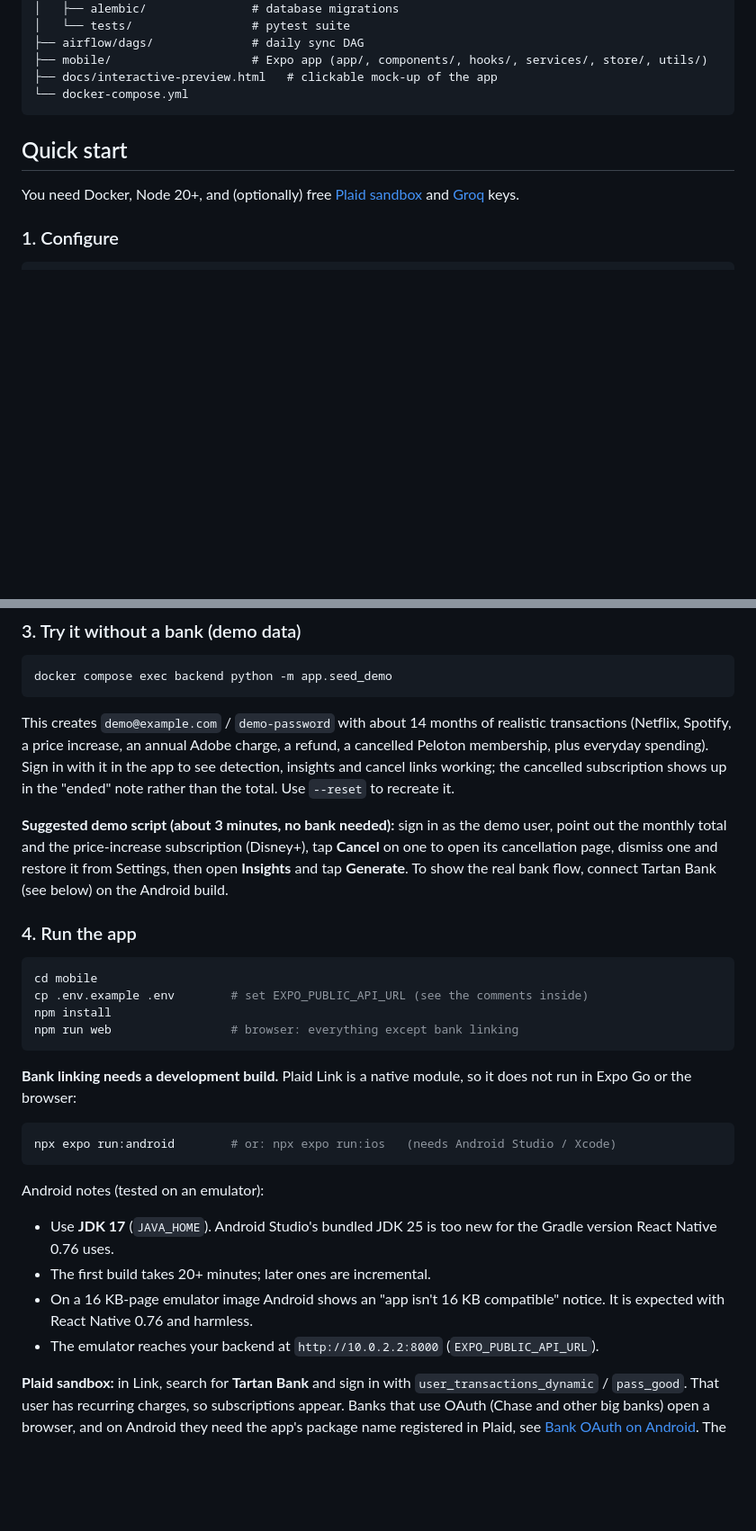
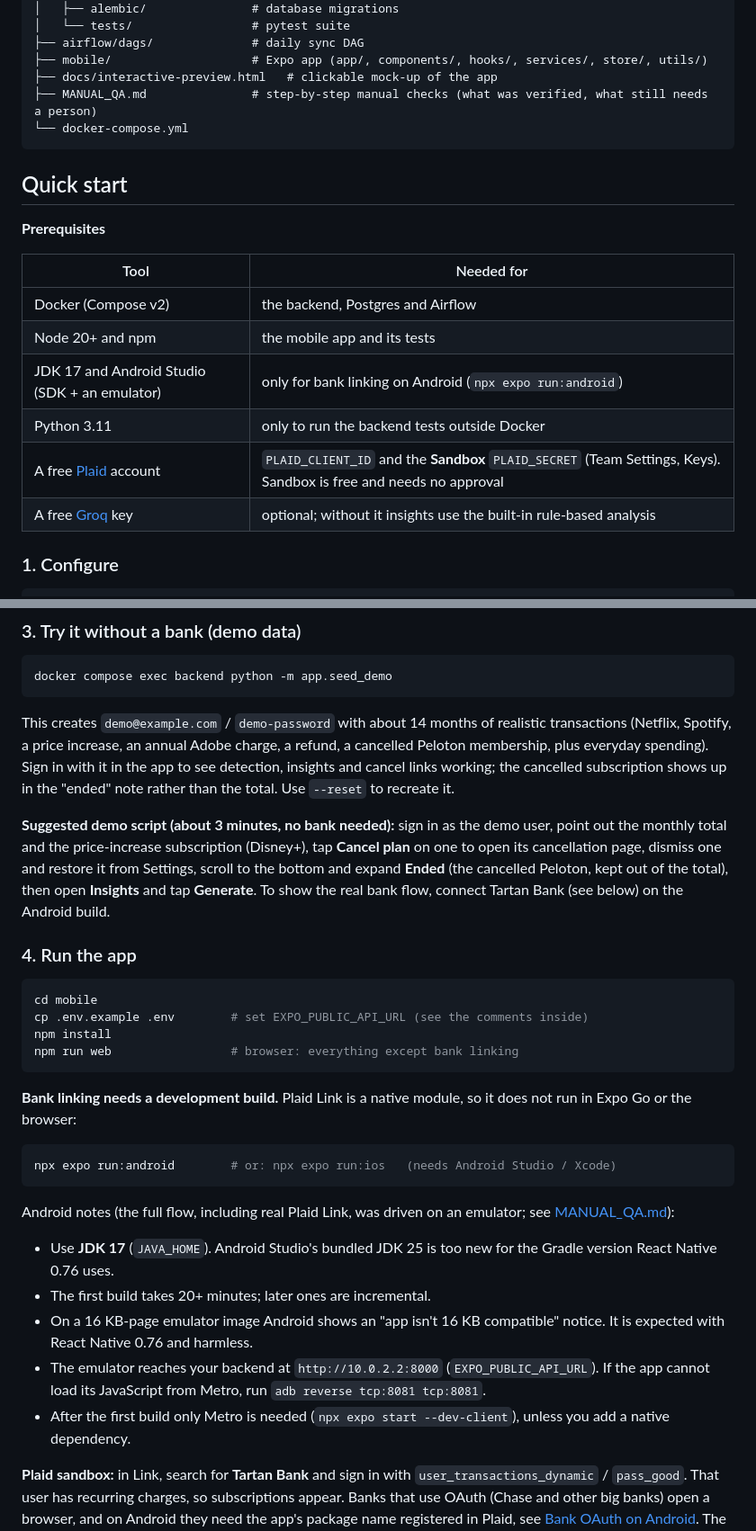
Before and after one commit to rosaiju/digital-life-auditor, a Markdown page: README.md, 2 parts joined by grey strips. Shown at 90% size. Rendered like a GitHub page; blank space fills up the shorter version.

````diff
--- a/README.md
+++ b/README.md
@@ -50,12 +50,22 @@ digital-life-auditor/
 ├── airflow/dags/              # daily sync DAG
 ├── mobile/                    # Expo app (app/, components/, hooks/, services/, store/, utils/)
 ├── docs/interactive-preview.html   # clickable mock-up of the app
+├── MANUAL_QA.md               # step-by-step manual checks (what was verified, what still needs a person)
 └── docker-compose.yml
 ```
 
 ## Quick start
 
-You need Docker, Node 20+, and (optionally) free [Plaid sandbox](https://dashboard.plaid.com) and [Groq](https://console.groq.com) keys.
+**Prerequisites**
+
+| Tool | Needed for |
+|---|---|
+| Docker (Compose v2) | the backend, Postgres and Airflow |
+| Node 20+ and npm | the mobile app and its tests |
+| JDK 17 and Android Studio (SDK + an emulator) | only for bank linking on Android (`npx expo run:android`) |
+| Python 3.11 | only to run the backend tests outside Docker |
+| A free [Plaid](https://dashboard.plaid.com) account | `PLAID_CLIENT_ID` and the **Sandbox** `PLAID_SECRET` (Team Settings, Keys). Sandbox is free and needs no approval |
+| A free [Groq](https://console.groq.com) key | optional; without it insights use the built-in rule-based analysis |
 
 ### 1. Configure
 
@@ -87,7 +97,7 @@ docker compose exec backend python -m app.seed_demo
 
 This creates `demo@example.com` / `demo-password` with about 14 months of realistic transactions (Netflix, Spotify, a price increase, an annual Adobe charge, a refund, a cancelled Peloton membership, plus everyday spending). Sign in with it in the app to see detection, insights and cancel links working; the cancelled subscription shows up in the "ended" note rather than the total. Use `--reset` to recreate it.
 
-**Suggested demo script (about 3 minutes, no bank needed):** sign in as the demo user, point out the monthly total and the price-increase subscription (Disney+), tap **Cancel** on one to open its cancellation page, dismiss one and restore it from Settings, then open **Insights** and tap **Generate**. To show the real bank flow, connect Tartan Bank (see below) on the Android build.
+**Suggested demo script (about 3 minutes, no bank needed):** sign in as the demo user, point out the monthly total and the price-increase subscription (Disney+), tap **Cancel plan** on one to open its cancellation page, dismiss one and restore it from Settings, scroll to the bottom and expand **Ended** (the cancelled Peloton, kept out of the total), then open **Insights** and tap **Generate**. To show the real bank flow, connect Tartan Bank (see below) on the Android build.
 
 ### 4. Run the app
 
@@ -104,11 +114,12 @@ npm run web                 # browser: everything except bank linking
 npx expo run:android        # or: npx expo run:ios   (needs Android Studio / Xcode)
 ```
 
-Android notes (tested on an emulator):
+Android notes (the full flow, including real Plaid Link, was driven on an emulator; see [MANUAL_QA.md](MANUAL_QA.md)):
 - Use **JDK 17** (`JAVA_HOME`). Android Studio's bundled JDK 25 is too new for the Gradle version React Native 0.76 uses.
 - The first build takes 20+ minutes; later ones are incremental.
 - On a 16 KB-page emulator image Android shows an "app isn't 16 KB compatible" notice. It is expected with React Native 0.76 and harmless.
-- The emulator reaches your backend at `http://10.0.2.2:8000` (`EXPO_PUBLIC_API_URL`).
+- The emulator reaches your backend at `http://10.0.2.2:8000` (`EXPO_PUBLIC_API_URL`). If the app cannot load its JavaScript from Metro, run `adb reverse tcp:8081 tcp:8081`.
+- After the first build only Metro is needed (`npx expo start --dev-client`), unless you add a native dependency.
 
 **Plaid sandbox:** in Link, search for **Tartan Bank** and sign in with `user_transactions_dynamic` / `pass_good`. That user has recurring charges, so subscriptions appear. Banks that use OAuth (Chase and other big banks) open a browser, and on Android they need the app's package name registered in Plaid, see [Bank OAuth on Android](#bank-oauth-on-android). The sandbox needs a moment to prepare transactions; if the list is empty right after connecting, pull down to refresh.
 
````
Also changed, not shown: other parts of README.md (+8 -4 lines), MANUAL_QA.md (added, +164 -0 lines).
